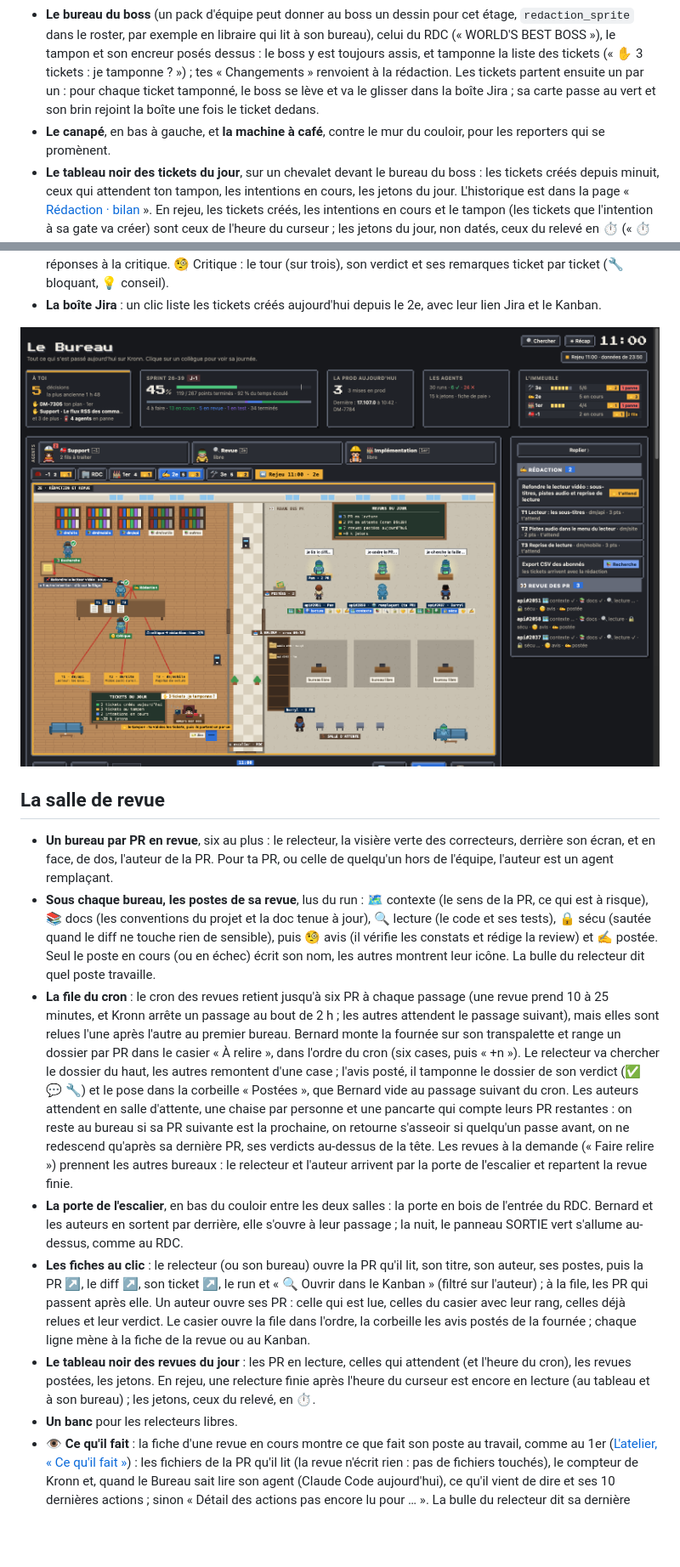
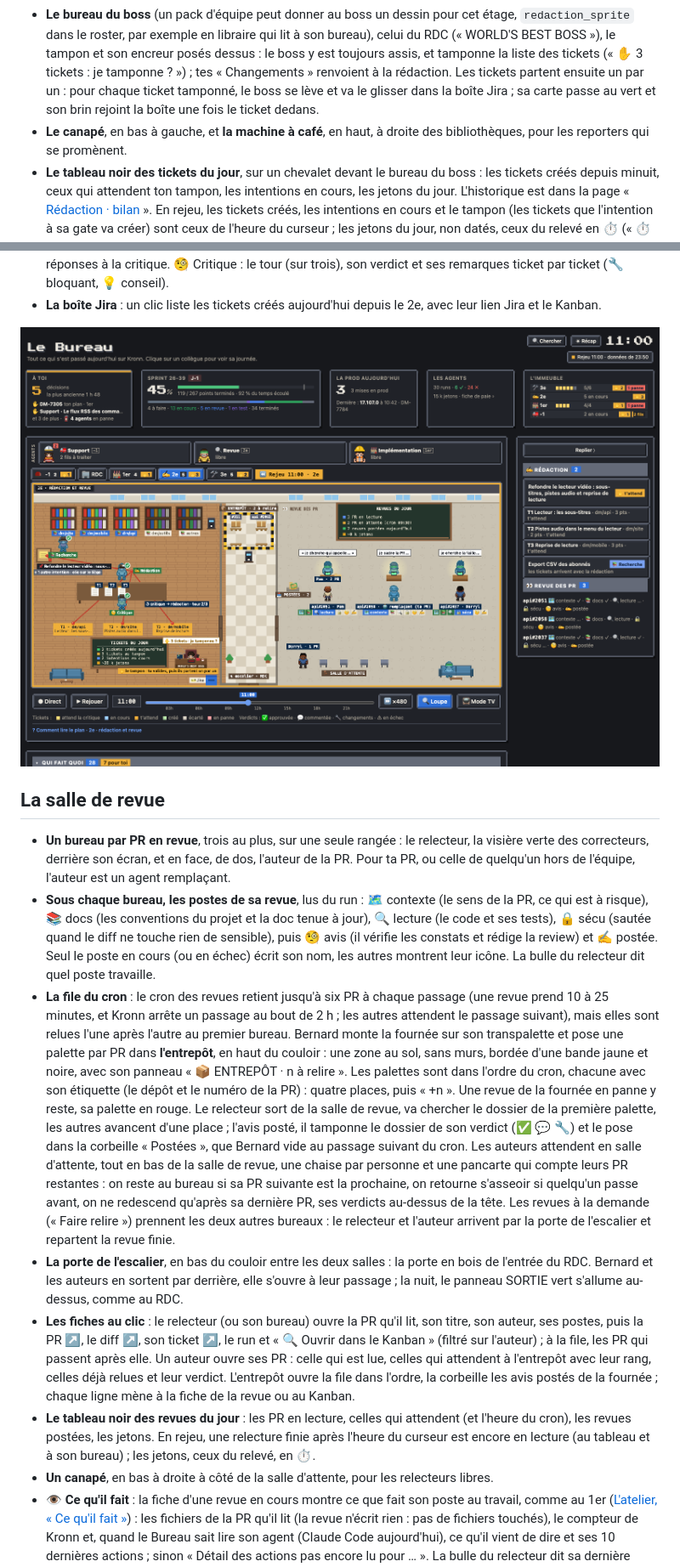
Before and after one commit to barberemi/pixel-bureau, a Markdown page: guide/fonctionnalites/28-redaction.md, 2 parts joined by grey strips. Shown at 85% size. Rendered like a GitHub page; pictures changed too: guide/img/redaction-tampon.png; blank space fills up the shorter version.

```diff
--- a/guide/fonctionnalites/28-redaction.md
+++ b/guide/fonctionnalites/28-redaction.md
@@ -15,7 +15,7 @@ Le bouton « ✍ 2e » (la rédaction et la revue, au survol) apparaît entre le
 - **Les trois reporters sont toujours là.** Pendant une intention, chacun reste à son poste jusqu'à la fin. Sans intention, le jour, ils se promènent : un café à la machine, le canapé, un livre devant la bibliothèque, leur poste. Le soir et le week-end, ils somnolent à leur poste (z Z), comme au 1er.
 - **Le fil rouge** part de ton intention, punaisée au liège par le boss : quand une intention arrive, il se lève avec la fiche, va l'épingler, puis revient s'asseoir ; la recherche ne démarre qu'ensuite. Il passe par la recherche et la rédaction, puis se divise en un brin par ticket quand l'intention est découpée. Une carte par ticket, à sa couleur : attend la critique, en cours, t'attend, créé, écarté. Au-delà de quatre tickets, la table et le liège montrent les quatre premiers et « +n » ; le panneau les liste tous.
 - **Le bureau du boss** (un pack d'équipe peut donner au boss un dessin pour cet étage, `redaction_sprite` dans le roster, par exemple en libraire qui lit à son bureau), celui du RDC (« WORLD'S BEST BOSS »), le tampon et son encreur posés dessus : le boss y est toujours assis, et tamponne la liste des tickets (« ✋ 3 tickets : je tamponne ? ») ; tes « Changements » renvoient à la rédaction. Les tickets partent ensuite un par un : pour chaque ticket tamponné, le boss se lève et va le glisser dans la boîte Jira ; sa carte passe au vert et son brin rejoint la boîte une fois le ticket dedans.
-- **Le canapé**, en bas à gauche, et **la machine à café**, contre le mur du couloir, pour les reporters qui se promènent.
+- **Le canapé**, en bas à gauche, et **la machine à café**, en haut, à droite des bibliothèques, pour les reporters qui se promènent.
 - **Le tableau noir des tickets du jour**, sur un chevalet devant le bureau du boss : les tickets créés depuis minuit, ceux qui attendent ton tampon, les intentions en cours, les jetons du jour. L'historique est dans la page « [Rédaction · bilan](30-redaction-bilan.md) ». En rejeu, les tickets créés, les intentions en cours et le tampon (les tickets que l'intention à sa gate va créer) sont ceux de l'heure du curseur ; les jetons du jour, non datés, ceux du relevé en ⏱ (« ⏱38 k jetons à 11:00 »).
 - Jusqu'à trois intentions en même temps : la table montre la plus ancienne, un clic sur le liège passe à la suivante.
 - **La fiche d'un ticket** : un clic sur sa carte à la table, ou sur sa ligne dans le panneau, ouvre ce qui sera créé pour lui seul. On y voit le titre, le type, les points, le composant, l'épic et la description en texte lisible, avec la carte du tampon dessous. Une fois créé, sa clé Jira ↗ et « 🔍 Dans le Kanban ». « ← Les tickets » ramène à la liste. Le tampon ne montre que le récap de la liste dès qu'elle est longue.
@@ -27,13 +27,13 @@ Le bouton « ✍ 2e » (la rédaction et la revue, au survol) apparaît entre le
 
 ## La salle de revue
 
-- **Un bureau par PR en revue**, six au plus : le relecteur, la visière verte des correcteurs, derrière son écran, et en face, de dos, l'auteur de la PR. Pour ta PR, ou celle de quelqu'un hors de l'équipe, l'auteur est un agent remplaçant.
+- **Un bureau par PR en revue**, trois au plus, sur une seule rangée : le relecteur, la visière verte des correcteurs, derrière son écran, et en face, de dos, l'auteur de la PR. Pour ta PR, ou celle de quelqu'un hors de l'équipe, l'auteur est un agent remplaçant.
 - **Sous chaque bureau, les postes de sa revue**, lus du run : 🗺 contexte (le sens de la PR, ce qui est à risque), 📚 docs (les conventions du projet et la doc tenue à jour), 🔍 lecture (le code et ses tests), 🔒 sécu (sautée quand le diff ne touche rien de sensible), puis 🧐 avis (il vérifie les constats et rédige la review) et ✍ postée. Seul le poste en cours (ou en échec) écrit son nom, les autres montrent leur icône. La bulle du relecteur dit quel poste travaille.
-- **La file du cron** : le cron des revues retient jusqu'à six PR à chaque passage (une revue prend 10 à 25 minutes, et Kronn arrête un passage au bout de 2 h ; les autres attendent le passage suivant), mais elles sont relues l'une après l'autre au premier bureau. Bernard monte la fournée sur son transpalette et range un dossier par PR dans le casier « À relire », dans l'ordre du cron (six cases, puis « +n »). Le relecteur va chercher le dossier du haut, les autres remontent d'une case ; l'avis posté, il tamponne le dossier de son verdict (✅ 💬 🔧) et le pose dans la corbeille « Postées », que Bernard vide au passage suivant du cron. Les auteurs attendent en salle d'attente, une chaise par personne et une pancarte qui compte leurs PR restantes : on reste au bureau si sa PR suivante est la prochaine, on retourne s'asseoir si quelqu'un passe avant, on ne redescend qu'après sa dernière PR, ses verdicts au-dessus de la tête. Les revues à la demande (« Faire relire ») prennent les autres bureaux : le relecteur et l'auteur arrivent par la porte de l'escalier et repartent la revue finie.
+- **La file du cron** : le cron des revues retient jusqu'à six PR à chaque passage (une revue prend 10 à 25 minutes, et Kronn arrête un passage au bout de 2 h ; les autres attendent le passage suivant), mais elles sont relues l'une après l'autre au premier bureau. Bernard monte la fournée sur son transpalette et pose une palette par PR dans **l'entrepôt**, en haut du couloir : une zone au sol, sans murs, bordée d'une bande jaune et noire, avec son panneau « 📦 ENTREPÔT · n à relire ». Les palettes sont dans l'ordre du cron, chacune avec son étiquette (le dépôt et le numéro de la PR) : quatre places, puis « +n ». Une revue de la fournée en panne y reste, sa palette en rouge. Le relecteur sort de la salle de revue, va chercher le dossier de la première palette, les autres avancent d'une place ; l'avis posté, il tamponne le dossier de son verdict (✅ 💬 🔧) et le pose dans la corbeille « Postées », que Bernard vide au passage suivant du cron. Les auteurs attendent en salle d'attente, tout en bas de la salle de revue, une chaise par personne et une pancarte qui compte leurs PR restantes : on reste au bureau si sa PR suivante est la prochaine, on retourne s'asseoir si quelqu'un passe avant, on ne redescend qu'après sa dernière PR, ses verdicts au-dessus de la tête. Les revues à la demande (« Faire relire ») prennent les deux autres bureaux : le relecteur et l'auteur arrivent par la porte de l'escalier et repartent la revue finie.
 - **La porte de l'escalier**, en bas du couloir entre les deux salles : la porte en bois de l'entrée du RDC. Bernard et les auteurs en sortent par derrière, elle s'ouvre à leur passage ; la nuit, le panneau SORTIE vert s'allume au-dessus, comme au RDC.
-- **Les fiches au clic** : le relecteur (ou son bureau) ouvre la PR qu'il lit, son titre, son auteur, ses postes, puis la PR ↗, le diff ↗, son ticket ↗, le run et « 🔍 Ouvrir dans le Kanban » (filtré sur l'auteur) ; à la file, les PR qui passent après elle. Un auteur ouvre ses PR : celle qui est lue, celles du casier avec leur rang, celles déjà relues et leur verdict. Le casier ouvre la file dans l'ordre, la corbeille les avis postés de la fournée ; chaque ligne mène à la fiche de la revue ou au Kanban.
+- **Les fiches au clic** : le relecteur (ou son bureau) ouvre la PR qu'il lit, son titre, son auteur, ses postes, puis la PR ↗, le diff ↗, son ticket ↗, le run et « 🔍 Ouvrir dans le Kanban » (filtré sur l'auteur) ; à la file, les PR qui passent après elle. Un auteur ouvre ses PR : celle qui est lue, celles qui attendent à l'entrepôt avec leur rang, celles déjà relues et leur verdict. L'entrepôt ouvre la file dans l'ordre, la corbeille les avis postés de la fournée ; chaque ligne mène à la fiche de la revue ou au Kanban.
 - **Le tableau noir des revues du jour** : les PR en lecture, celles qui attendent (et l'heure du cron), les revues postées, les jetons. En rejeu, une relecture finie après l'heure du curseur est encore en lecture (au tableau et à son bureau) ; les jetons, ceux du relevé, en ⏱.
-- **Un banc** pour les relecteurs libres.
+- **Un canapé**, en bas à droite à côté de la salle d'attente, pour les relecteurs libres.
 - **👁 Ce qu'il fait** : la fiche d'une revue en cours montre ce que fait son poste au travail, comme au 1er ([L'atelier, « Ce qu'il fait »](23-atelier.md#-ce-quil-fait)) : les fichiers de la PR qu'il lit (la revue n'écrit rien : pas de fichiers touchés), le compteur de Kronn et, quand le Bureau sait lire son agent (Claude Code aujourd'hui), ce qu'il vient de dire et ses 10 dernières actions ; sinon « Détail des actions pas encore lu pour … ». La bulle du relecteur dit sa dernière phrase. Dans la salle de rédaction, la fiche du poste au travail (recherche, rédaction, critique) montre de même les sources qu'il lit.
 
 ![La revue de api#2051 au poste lecture : ce qu'il lit et ce qu'il fait](../img/fait-revue.png)
```
Also changed, not shown: other parts of guide/fonctionnalites/28-redaction.md (+2 -2 lines), guide/img/redaction.png, 5 other files.
